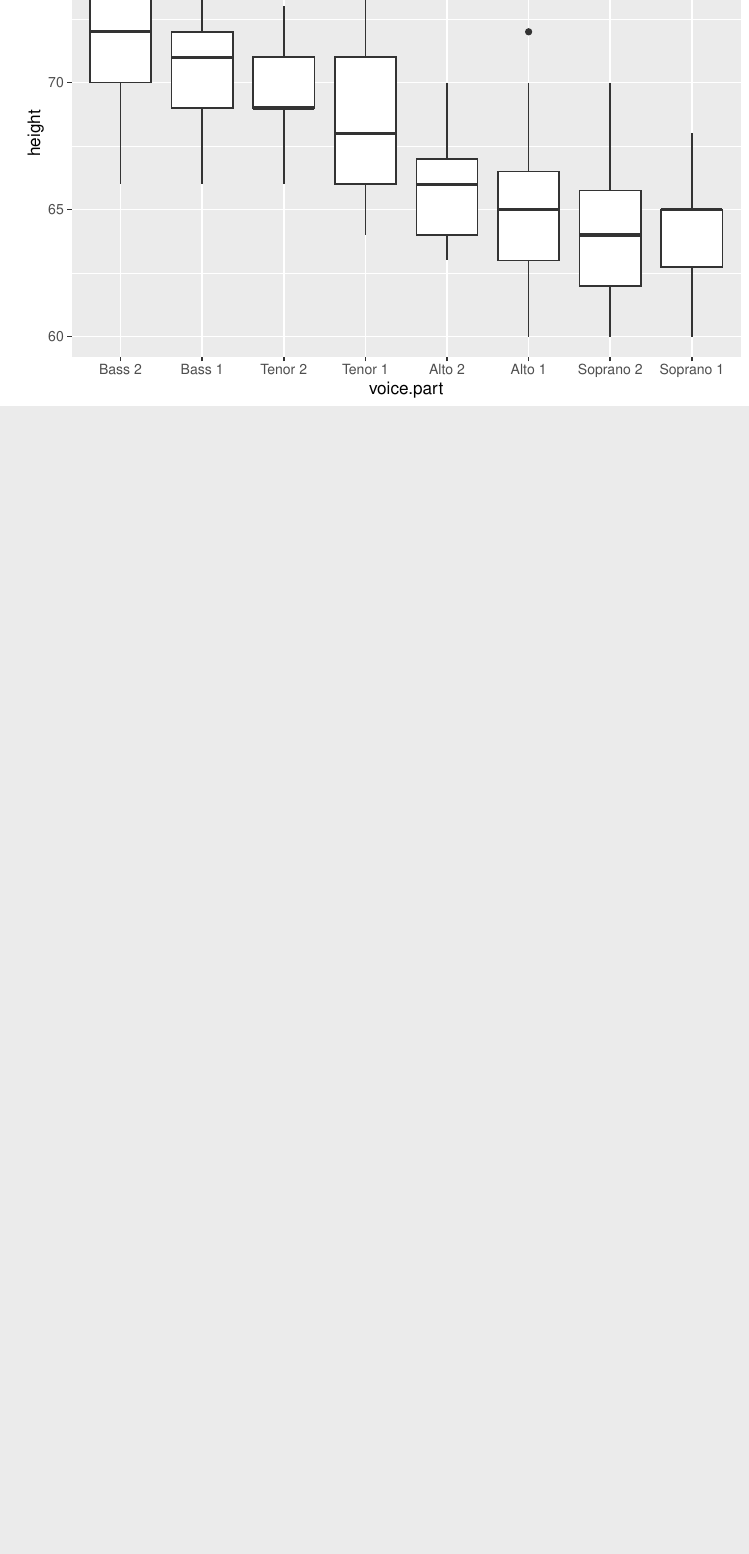
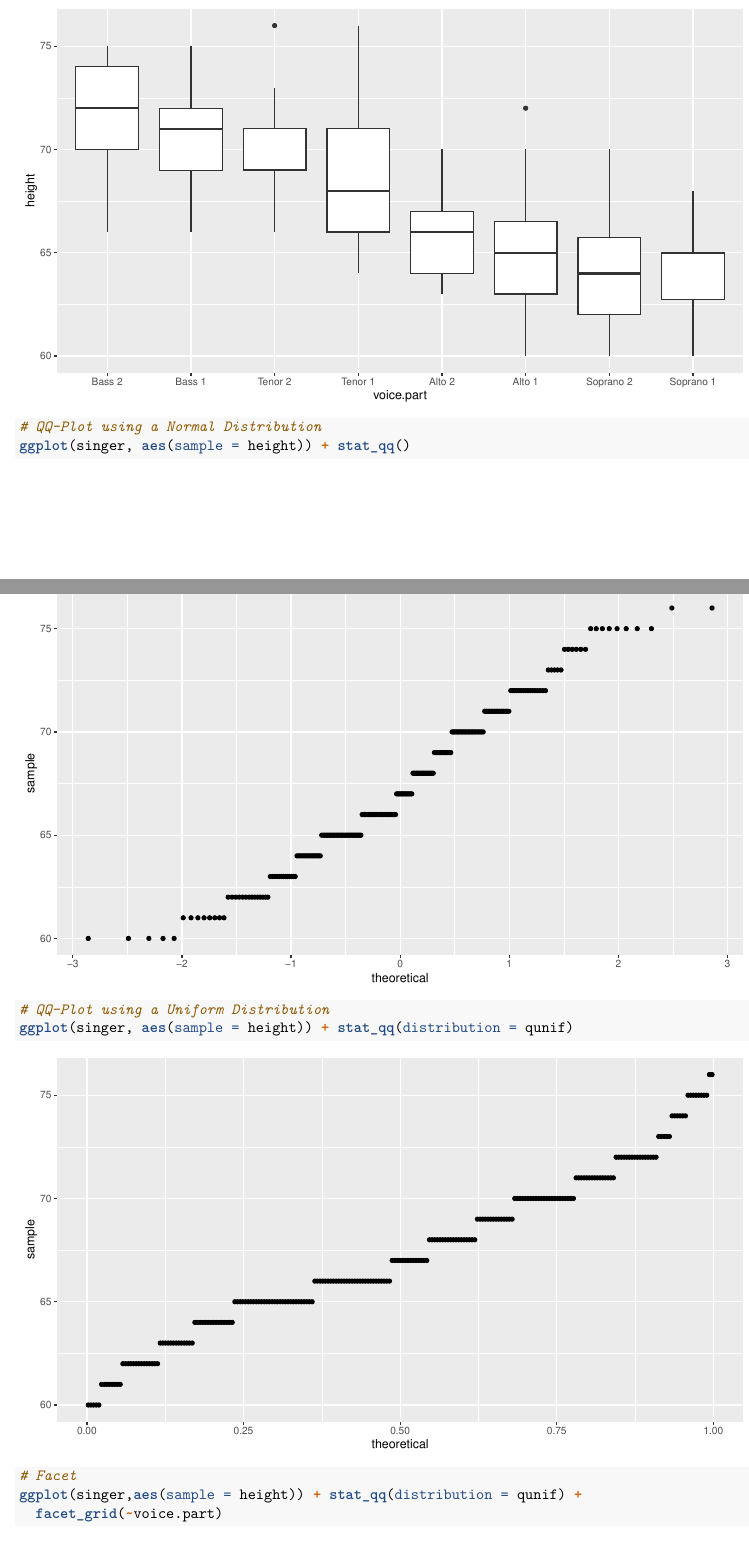
Before and after one commit to dvpramodkumar/Exploratory_Data_Analysis, an R Markdown document (S670/Introduction.Rmd): part of page 9 of 9 before the commit and two parts of pages 5 and 6 of 7 after it, the two joined at a grey line, cut at the place of the change, the shorter picture padded with empty space. Rendered offline with R 4.5, knitr and Pandoc, then LaTeX, with nearby package versions.

Commit message:
Notebook Update

````diff
--- a/S670/Introduction.Rmd
+++ b/S670/Introduction.Rmd
@@ -57,3 +63,21 @@ ggplot(singer, aes(x= "Height", y = height)) + geom_boxplot()
 # Multiple Boxplots
 ggplot(singer, aes(x = voice.part, y = height)) + geom_boxplot()
 ```
+
+```{r}
+# QQ-Plot using a Normal Distribution
+ggplot(singer, aes(sample = height)) + stat_qq()
+```
+
+```{r}
+# QQ-Plot using a Uniform Distribution
+ggplot(singer, aes(sample = height)) + stat_qq(distribution = qunif)
+```
+
+```{r}
+# Facet
+ggplot(singer,aes(sample = height)) + stat_qq(distribution = qunif) +
+  facet_grid(~voice.part)
+```
+
+```{r}
````
Also changed, not shown: S670/Introduction.pdf, S670/Introduction.Rmd (12 more changed lines).
